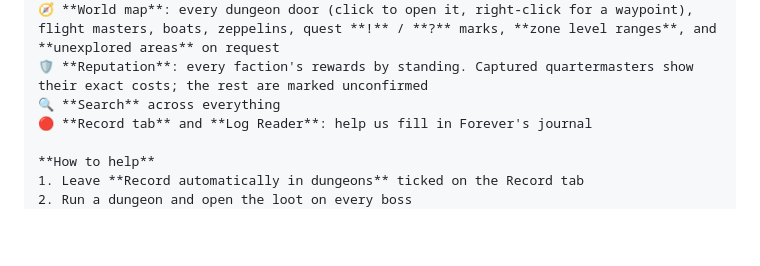
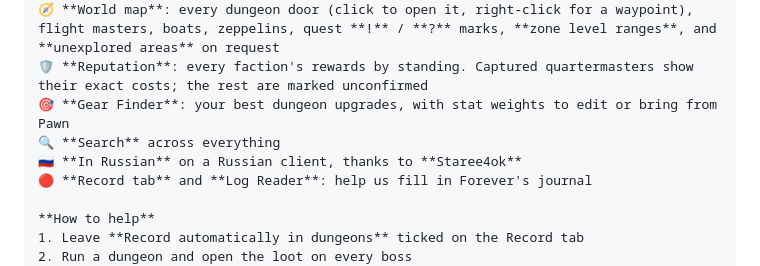
Before and after one commit to Torchlite-bit/Aegis_Forever_Instance_Journal, a Markdown page: docs/discord-releases-post.md, the part around the change. Drawn GitHub-style; blank space fills up the shorter version.

```diff
--- a/docs/discord-releases-post.md
+++ b/docs/discord-releases-post.md
@@ -15,7 +15,9 @@ Retail's instance journal and dungeon maps, brought to WoW: Forever. Press **Shi
 🗺️ **Dungeon maps** with boss pins; the bosses you've killed are crossed out
 🧭 **World map**: every dungeon door (click to open it, right-click for a waypoint), flight masters, boats, zeppelins, quest **!** / **?** marks, **zone level ranges**, and **unexplored areas** on request
 🛡️ **Reputation**: every faction's rewards by standing. Captured quartermasters show their exact costs; the rest are marked unconfirmed
+🎯 **Gear Finder**: your best dungeon upgrades, with stat weights to edit or bring from Pawn
 🔍 **Search** across everything
+🇷🇺 **In Russian** on a Russian client, thanks to **Staree4ok**
 🔴 **Record tab** and **Log Reader**: help us fill in Forever's journal
 
 **How to help**
```
Also changed, not shown: README.md (+21 -3 lines), docs/curseforge.md (+6 -1 lines), docs/images/gear-finder-weights.png (added), docs/images/gear-finder.png (added), 5 other files.
